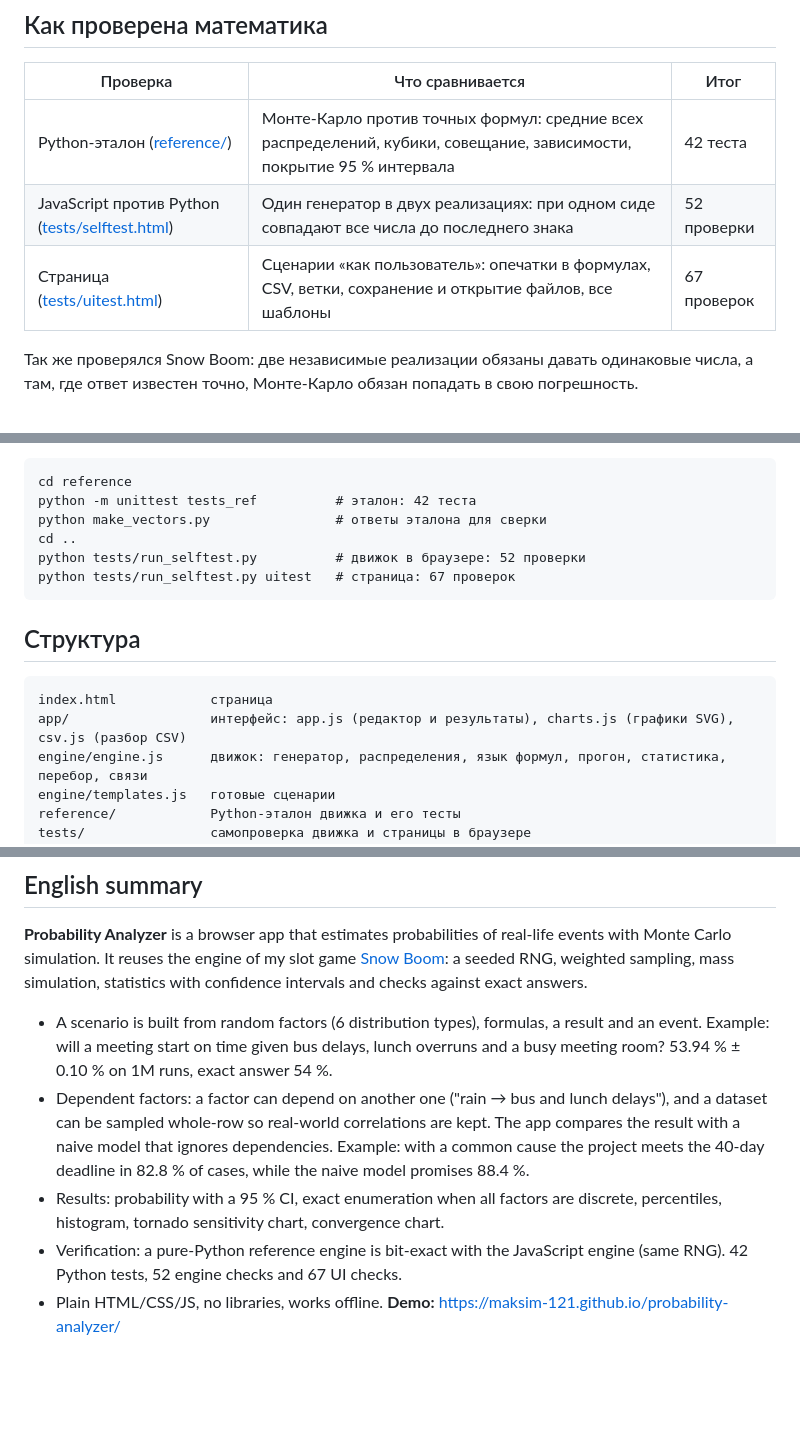
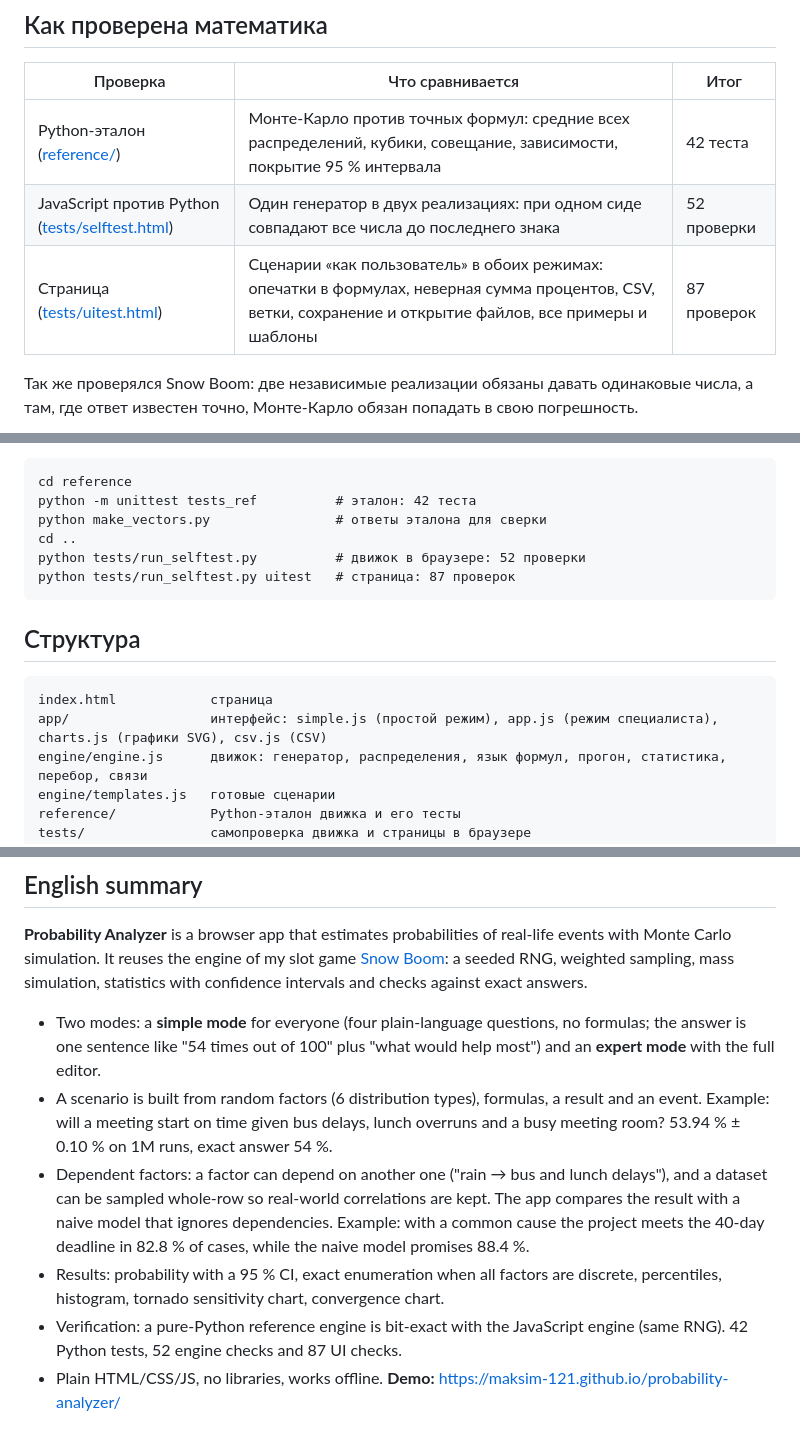
Before and after one commit to maksim-121/probability-analyzer, a Markdown page: README.md, 3 parts joined by grey strips. Drawn GitHub-style; blank space fills up the shorter version.

````diff
--- a/README.md
+++ b/README.md
@@ -83,7 +99,7 @@
 |---|---|---|
 | Python-эталон ([reference/](reference/)) | Монте-Карло против точных формул: средние всех распределений, кубики, совещание, зависимости, покрытие 95 % интервала | 42 теста |
 | JavaScript против Python ([tests/selftest.html](tests/selftest.html)) | Один генератор в двух реализациях: при одном сиде совпадают все числа до последнего знака | 52 проверки |
-| Страница ([tests/uitest.html](tests/uitest.html)) | Сценарии «как пользователь»: опечатки в формулах, CSV, ветки, сохранение и открытие файлов, все шаблоны | 67 проверок |
+| Страница ([tests/uitest.html](tests/uitest.html)) | Сценарии «как пользователь» в обоих режимах: опечатки в формулах, неверная сумма процентов, CSV, ветки, сохранение и открытие файлов, все примеры и шаблоны | 87 проверок |
 
 Так же проверялся Snow Boom: две независимые реализации обязаны давать одинаковые числа, а там, где ответ известен точно, Монте-Карло обязан попадать в свою погрешность.
 
@@ -102,14 +118,14 @@ python -m unittest tests_ref          # эталон: 42 теста
 python make_vectors.py                # ответы эталона для сверки
 cd ..
 python tests/run_selftest.py          # движок в браузере: 52 проверки
-python tests/run_selftest.py uitest   # страница: 67 проверок
+python tests/run_selftest.py uitest   # страница: 87 проверок
 ```
 
 ## Структура
 
 ```
 index.html            страница
-app/                  интерфейс: app.js (редактор и результаты), charts.js (графики SVG), csv.js (разбор CSV)
+app/                  интерфейс: simple.js (простой режим), app.js (режим специалиста), charts.js (графики SVG), csv.js (CSV)
 engine/engine.js      движок: генератор, распределения, язык формул, прогон, статистика, перебор, связи
 engine/templates.js   готовые сценарии
 reference/            Python-эталон движка и его тесты
@@ -142,8 +158,9 @@ docs/                 математика, архитектура, скринш
 
 **Probability Analyzer** is a browser app that estimates probabilities of real-life events with Monte Carlo simulation. It reuses the engine of my slot game [Snow Boom](https://github.com/maksim-121/snow-boom): a seeded RNG, weighted sampling, mass simulation, statistics with confidence intervals and checks against exact answers.
 
+- Two modes: a **simple mode** for everyone (four plain-language questions, no formulas; the answer is one sentence like "54 times out of 100" plus "what would help most") and an **expert mode** with the full editor.
 - A scenario is built from random factors (6 distribution types), formulas, a result and an event. Example: will a meeting start on time given bus delays, lunch overruns and a busy meeting room? 53.94 % ± 0.10 % on 1M runs, exact answer 54 %.
 - Dependent factors: a factor can depend on another one ("rain → bus and lunch delays"), and a dataset can be sampled whole-row so real-world correlations are kept. The app compares the result with a naive model that ignores dependencies. Example: with a common cause the project meets the 40-day deadline in 82.8 % of cases, while the naive model promises 88.4 %.
 - Results: probability with a 95 % CI, exact enumeration when all factors are discrete, percentiles, histogram, tornado sensitivity chart, convergence chart.
-- Verification: a pure-Python reference engine is bit-exact with the JavaScript engine (same RNG). 42 Python tests, 52 engine checks and 67 UI checks.
+- Verification: a pure-Python reference engine is bit-exact with the JavaScript engine (same RNG). 42 Python tests, 52 engine checks and 87 UI checks.
 - Plain HTML/CSS/JS, no libraries, works offline. **Demo:** https://maksim-121.github.io/probability-analyzer/
````
Also changed, not shown: other parts of README.md (+17 -1 lines), docs/архитектура.md (+8 -2 lines), docs/screenshots/simple.jpg (added), docs/screenshots/simple_mobile.jpg (added), 5 other files.
